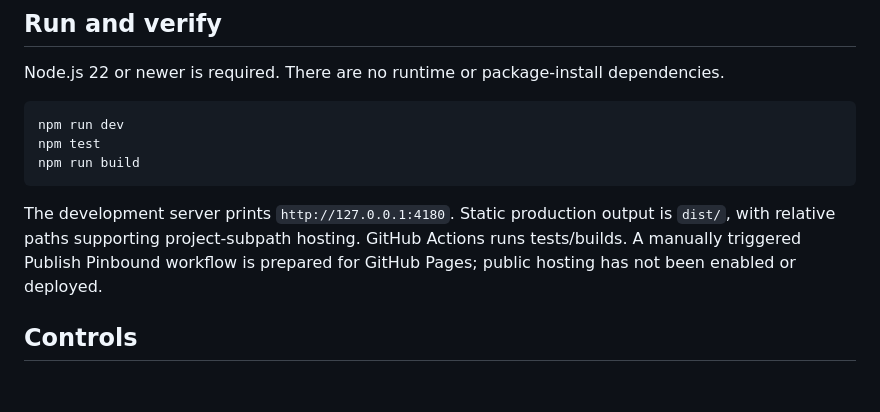
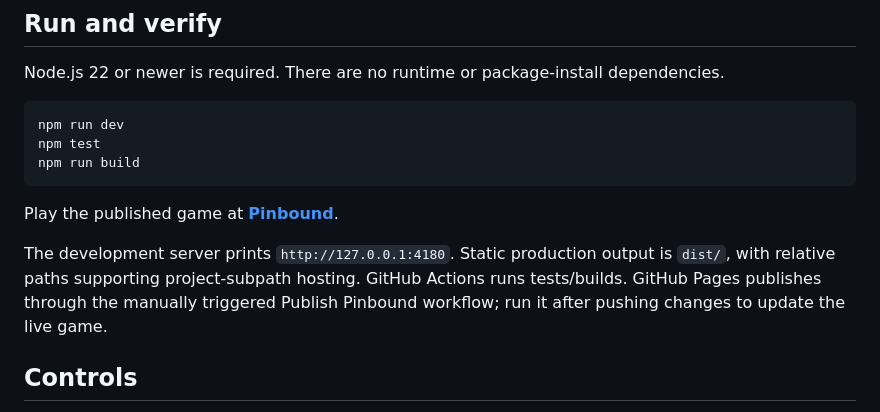
Before and after one commit to PinBound/PinBoundGolf, a Markdown page: README.md, the part around the change. Drawn GitHub-style; blank space fills up the shorter version.

Commit message:
Document live GitHub Pages game and deployment process

````diff
--- a/README.md
+++ b/README.md
@@ -31,7 +31,9 @@ npm test
 npm run build
 ```
 
-The development server prints `http://127.0.0.1:4180`. Static production output is `dist/`, with relative paths supporting project-subpath hosting. GitHub Actions runs tests/builds. A manually triggered Publish Pinbound workflow is prepared for GitHub Pages; public hosting has not been enabled or deployed.
+Play the published game at **[Pinbound](https://pinbound.github.io/PinBoundGolf/)**.
+
+The development server prints `http://127.0.0.1:4180`. Static production output is `dist/`, with relative paths supporting project-subpath hosting. GitHub Actions runs tests/builds. GitHub Pages publishes through the manually triggered Publish Pinbound workflow; run it after pushing changes to update the live game.
 
 ## Controls
 
````
Also changed, not shown: docs/FULL-GAME.md (+1 -1 lines).
